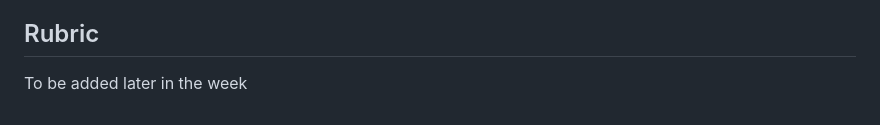
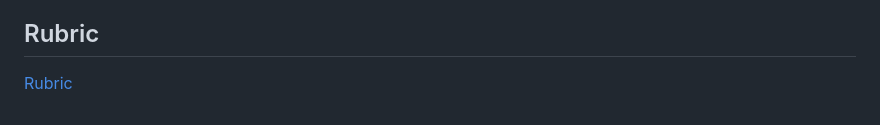
Before and after one commit to MwayiKashoko/cse30264-fa25-class, a Markdown page: cp1/part2.md, the part around the change. GitHub-like rendering.

Commit message:
Rubric linkage

```diff
--- a/cp1/part2.md
+++ b/cp1/part2.md
@@ -94,4 +94,4 @@ Document in your `README.md` the specific feature, who implemented / built the f
 
 ## Rubric
 
-To be added later in the week
+[Rubric](./rubric2.md)
```
